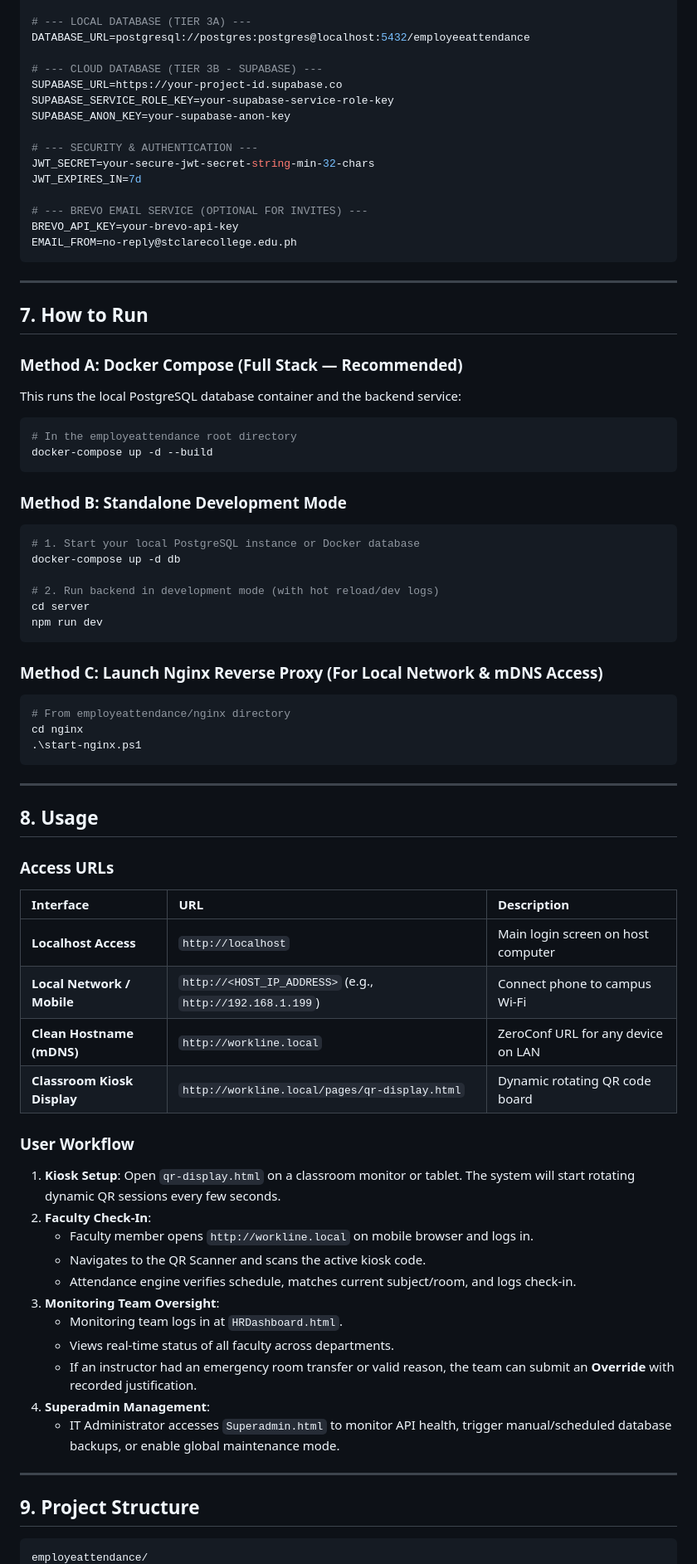
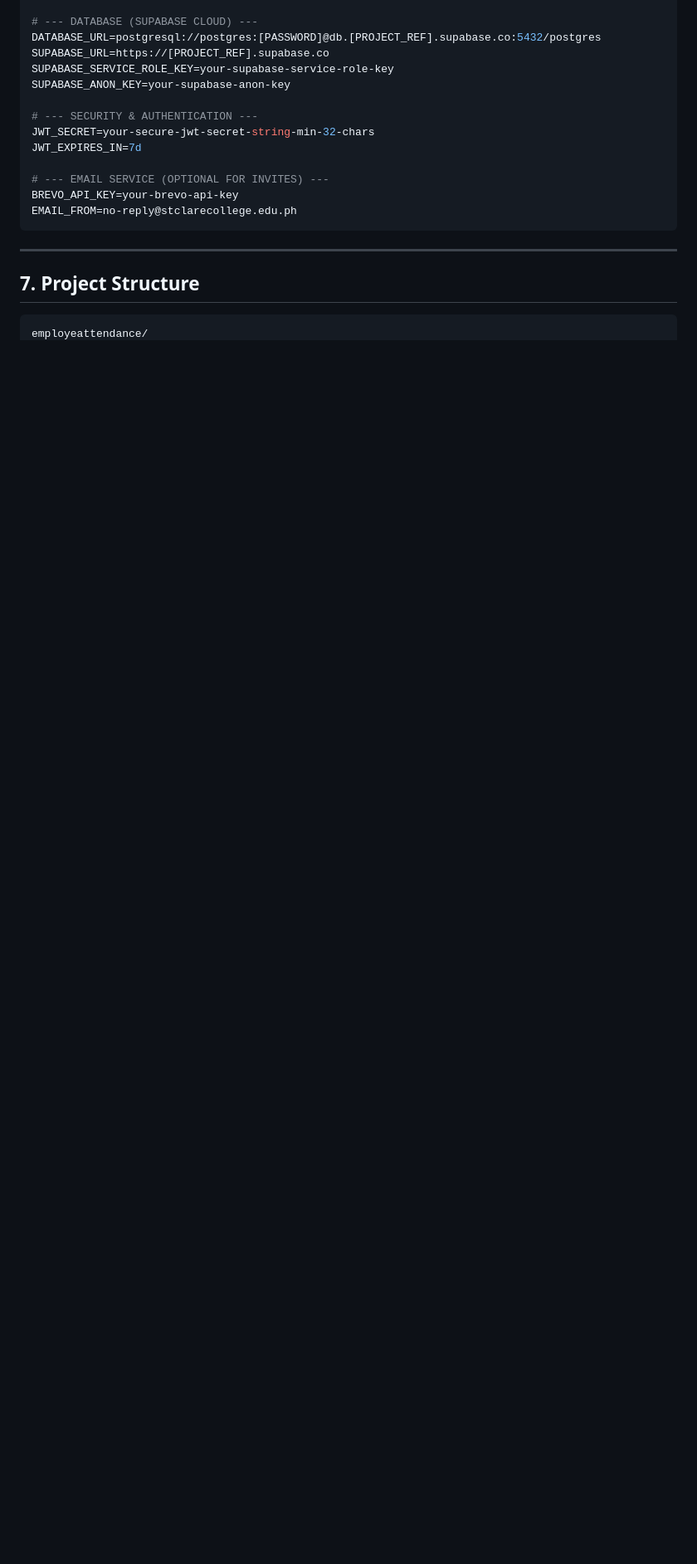
Before and after one commit to donclaine123/employeattendance, a Markdown page: README.md, the part around one of its changes. Shown at 83% size. Rendered like a GitHub page; blank space fills up the shorter version.

````diff
--- a/README.md
+++ b/README.md
@@ -105,9 +122,7 @@ FRONTEND_URL=http://localhost
 
-# --- LOCAL DATABASE (TIER 3A) ---
-DATABASE_URL=postgresql://postgres:postgres@localhost:5432/employeeattendance
-
-# --- CLOUD DATABASE (TIER 3B - SUPABASE) ---
-SUPABASE_URL=https://your-project-id.supabase.co
+# --- DATABASE (SUPABASE CLOUD) ---
+DATABASE_URL=postgresql://postgres:[PASSWORD]@db.[PROJECT_REF].supabase.co:5432/postgres
+SUPABASE_URL=https://[PROJECT_REF].supabase.co
 SUPABASE_SERVICE_ROLE_KEY=your-supabase-service-role-key
 SUPABASE_ANON_KEY=your-supabase-anon-key
 
@@ -115,67 +130,14 @@ SUPABASE_ANON_KEY=your-supabase-anon-key
 JWT_SECRET=your-secure-jwt-secret-string-min-32-chars
 JWT_EXPIRES_IN=7d
 
-# --- BREVO EMAIL SERVICE (OPTIONAL FOR INVITES) ---
+# --- EMAIL SERVICE (OPTIONAL FOR INVITES) ---
 BREVO_API_KEY=your-brevo-api-key
 EMAIL_FROM=no-reply@stclarecollege.edu.ph
 ```
 
 ---
 
-## 7. How to Run
-
-### Method A: Docker Compose (Full Stack — Recommended)
-This runs the local PostgreSQL database container and the backend service:
-```bash
-# In the employeattendance root directory
-docker-compose up -d --build
-```
-
-### Method B: Standalone Development Mode
-```bash
-# 1. Start your local PostgreSQL instance or Docker database
-docker-compose up -d db
-
-# 2. Run backend in development mode (with hot reload/dev logs)
-cd server
-npm run dev
-```
-
-### Method C: Launch Nginx Reverse Proxy (For Local Network & mDNS Access)
-```powershell
-# From employeattendance/nginx directory
-cd nginx
-.\start-nginx.ps1
-```
-
----
-
-## 8. Usage
-
-### Access URLs
-| Interface | URL | Description |
-| :--- | :--- | :--- |
-| **Localhost Access** | `http://localhost` | Main login screen on host computer |
-| **Local Network / Mobile** | `http://<HOST_IP_ADDRESS>` (e.g., `http://192.168.1.199`) | Connect phone to campus Wi-Fi |
-| **Clean Hostname (mDNS)** | `http://workline.local` | ZeroConf URL for any device on LAN |
-| **Classroom Kiosk Display** | `http://workline.local/pages/qr-display.html` | Dynamic rotating QR code board |
-
-### User Workflow
-1. **Kiosk Setup**: Open `qr-display.html` on a classroom monitor or tablet. The system will start rotating dynamic QR sessions every few seconds.
-2. **Faculty Check-In**:
-   - Faculty member opens `http://workline.local` on mobile browser and logs in.
-   - Navigates to the QR Scanner and scans the active kiosk code.
-   - Attendance engine verifies schedule, matches current subject/room, and logs check-in.
-3. **Monitoring Team Oversight**:
-   - Monitoring team logs in at `HRDashboard.html`.
-   - Views real-time status of all faculty across departments.
-   - If an instructor had an emergency room transfer or valid reason, the team can submit an **Override** with recorded justification.
-4. **Superadmin Management**:
-   - IT Administrator accesses `Superadmin.html` to monitor API health, trigger manual/scheduled database backups, or enable global maintenance mode.
-
----
-
-## 9. Project Structure
+## 7. Project Structure
 
 ```text
 employeattendance/
````
Also changed, not shown: other parts of README.md (+85 -99 lines).
